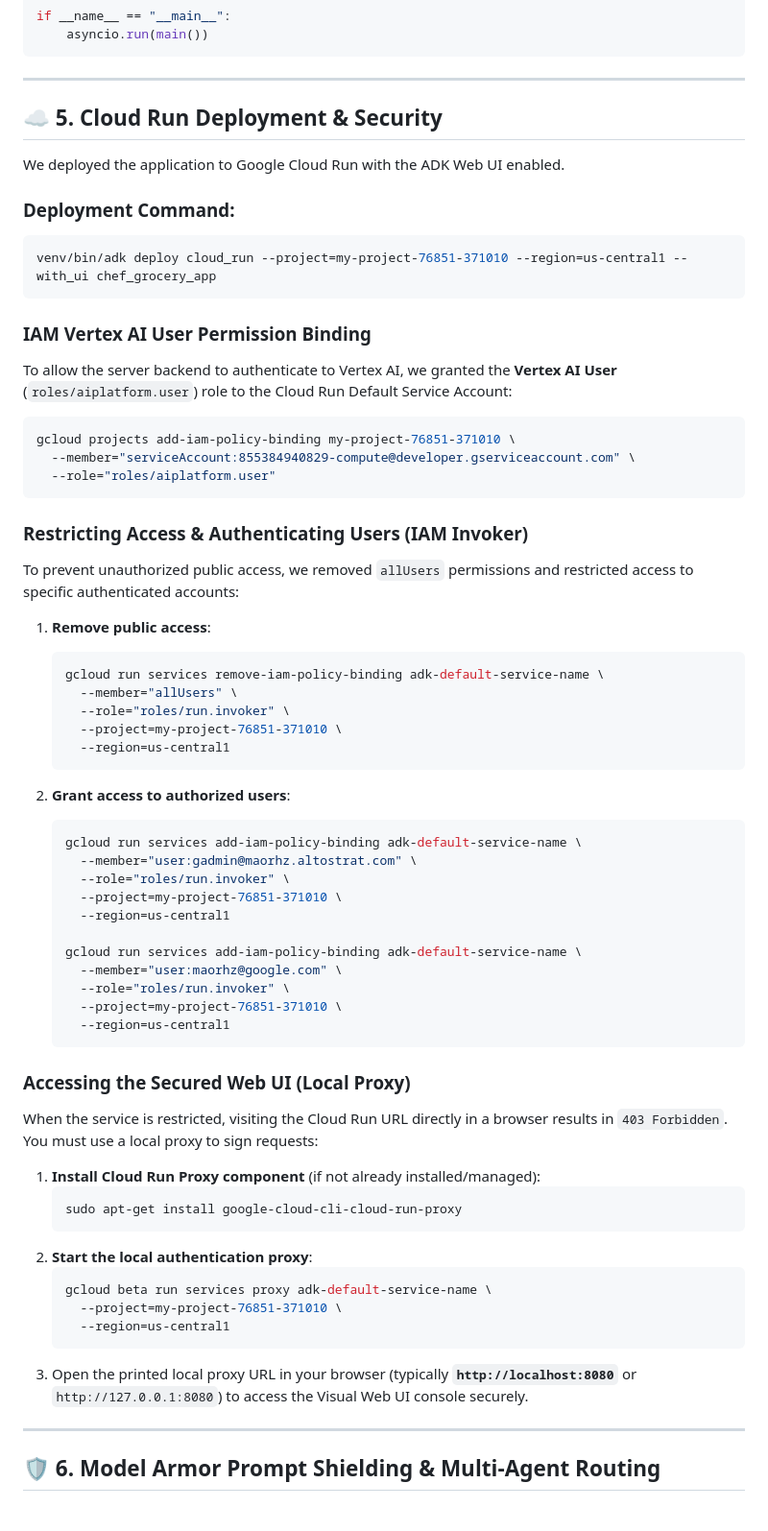
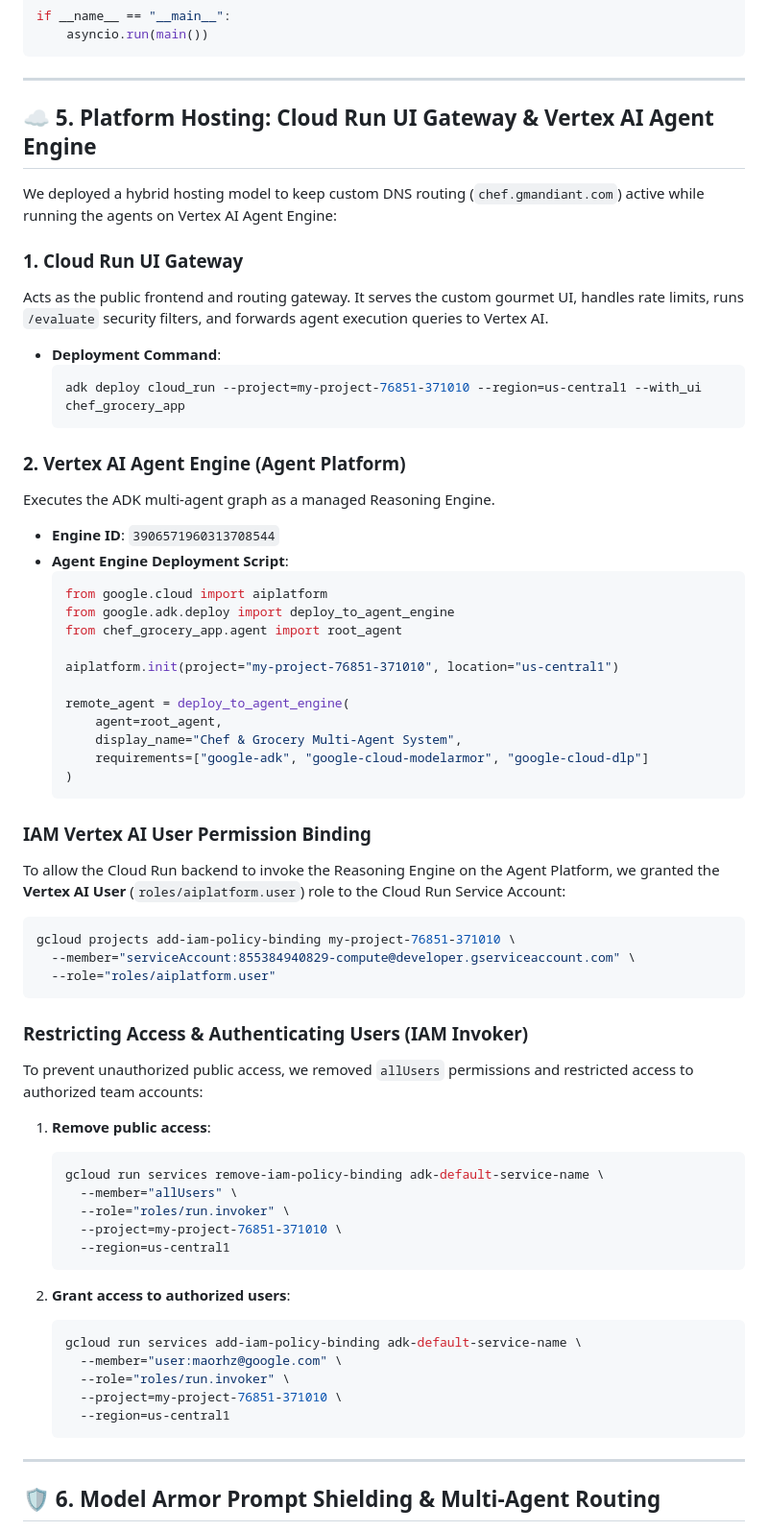
Before and after one commit to maorhz/chef-multi-agent, a Markdown page: google_adk_project_walkthrough.md, the part around one of its changes. Shown at 96% size. Rendered like a GitHub page.

````diff
--- a/google_adk_project_walkthrough.md
+++ b/google_adk_project_walkthrough.md
@@ -130,17 +153,39 @@ if __name__ == "__main__":
 
 ---
 
-## ☁️ 5. Cloud Run Deployment & Security
+## ☁️ 5. Platform Hosting: Cloud Run UI Gateway & Vertex AI Agent Engine
 
-We deployed the application to Google Cloud Run with the ADK Web UI enabled.
+We deployed a hybrid hosting model to keep custom DNS routing (`chef.gmandiant.com`) active while running the agents on Vertex AI Agent Engine:
 
-### Deployment Command:
-```bash
-venv/bin/adk deploy cloud_run --project=my-project-76851-371010 --region=us-central1 --with_ui chef_grocery_app
-```
+### 1. Cloud Run UI Gateway
+Acts as the public frontend and routing gateway. It serves the custom gourmet UI, handles rate limits, runs `/evaluate` security filters, and forwards agent execution queries to Vertex AI.
+
+* **Deployment Command**:
+  ```bash
+  adk deploy cloud_run --project=my-project-76851-371010 --region=us-central1 --with_ui chef_grocery_app
+  ```
+
+### 2. Vertex AI Agent Engine (Agent Platform)
+Executes the ADK multi-agent graph as a managed Reasoning Engine.
+
+* **Engine ID**: `3906571960313708544`
+* **Agent Engine Deployment Script**:
+  ```python
+  from google.cloud import aiplatform
+  from google.adk.deploy import deploy_to_agent_engine
+  from chef_grocery_app.agent import root_agent
+
+  aiplatform.init(project="my-project-76851-371010", location="us-central1")
+
+  remote_agent = deploy_to_agent_engine(
+      agent=root_agent,
+      display_name="Chef & Grocery Multi-Agent System",
+      requirements=["google-adk", "google-cloud-modelarmor", "google-cloud-dlp"]
+  )
+  ```
 
 ### IAM Vertex AI User Permission Binding
-To allow the server backend to authenticate to Vertex AI, we granted the **Vertex AI User** (`roles/aiplatform.user`) role to the Cloud Run Default Service Account:
+To allow the Cloud Run backend to invoke the Reasoning Engine on the Agent Platform, we granted the **Vertex AI User** (`roles/aiplatform.user`) role to the Cloud Run Service Account:
 ```bash
 gcloud projects add-iam-policy-binding my-project-76851-371010 \
   --member="serviceAccount:855384940829-compute@developer.gserviceaccount.com" \
@@ -148,7 +193,7 @@ gcloud projects add-iam-policy-binding my-project-76851-371010 \
 ```
 
 ### Restricting Access & Authenticating Users (IAM Invoker)
-To prevent unauthorized public access, we removed `allUsers` permissions and restricted access to specific authenticated accounts:
+To prevent unauthorized public access, we removed `allUsers` permissions and restricted access to authorized team accounts:
 
 1. **Remove public access**:
    ```bash
@@ -162,32 +207,11 @@ To prevent unauthorized public access, we removed `allUsers` permissions and res
 2. **Grant access to authorized users**:
    ```bash
    gcloud run services add-iam-policy-binding adk-default-service-name \
-     --member="user:gadmin@maorhz.altostrat.com" \
-     --role="roles/run.invoker" \
-     --project=my-project-76851-371010 \
-     --region=us-central1
-
-   gcloud run services add-iam-policy-binding adk-default-service-name \
      --member="user:maorhz@google.com" \
      --role="roles/run.invoker" \
      --project=my-project-76851-371010 \
      --region=us-central1
    ```
-
-### Accessing the Secured Web UI (Local Proxy)
-When the service is restricted, visiting the Cloud Run URL directly in a browser results in `403 Forbidden`. You must use a local proxy to sign requests:
-
-1. **Install Cloud Run Proxy component** (if not already installed/managed):
-   ```bash
-   sudo apt-get install google-cloud-cli-cloud-run-proxy
-   ```
-2. **Start the local authentication proxy**:
-   ```bash
-   gcloud beta run services proxy adk-default-service-name \
-     --project=my-project-76851-371010 \
-     --region=us-central1
-   ```
-3. Open the printed local proxy URL in your browser (typically **`http://localhost:8080`** or `http://127.0.0.1:8080`) to access the Visual Web UI console securely.
 
 ---
 
````
Also changed, not shown: other parts of google_adk_project_walkthrough.md (+100 -33 lines).
